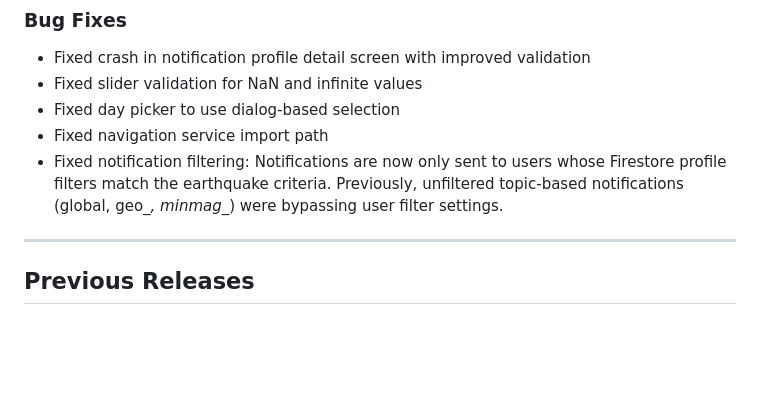
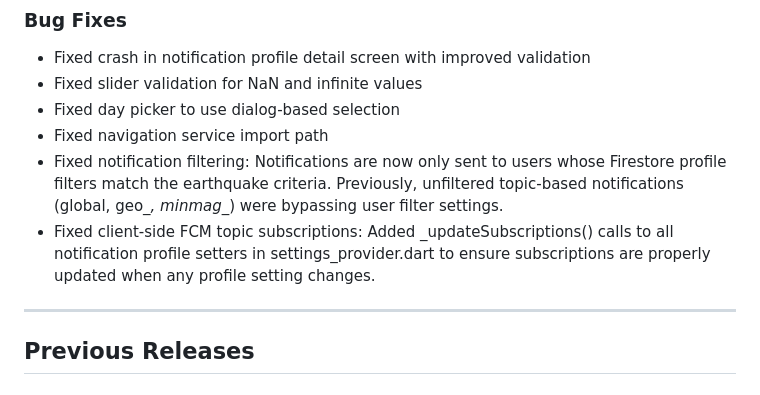
Before and after one commit to Donavin97/quake, a Markdown page: RELEASE-NOTES.md, the part around the change. Rendered like a GitHub page; blank space fills up the shorter version.

Commit message:
Update release notes with client-side subscription fix

```diff
--- a/RELEASE-NOTES.md
+++ b/RELEASE-NOTES.md
@@ -64,6 +64,7 @@ and this project adheres to [Semantic Versioning](https://semver.org/spec/v2.0.0
 - Fixed day picker to use dialog-based selection
 - Fixed navigation service import path
 - Fixed notification filtering: Notifications are now only sent to users whose Firestore profile filters match the earthquake criteria. Previously, unfiltered topic-based notifications (global, geo_*, minmag_*) were bypassing user filter settings.
+- Fixed client-side FCM topic subscriptions: Added _updateSubscriptions() calls to all notification profile setters in settings_provider.dart to ensure subscriptions are properly updated when any profile setting changes.
 
 ---
 
```
